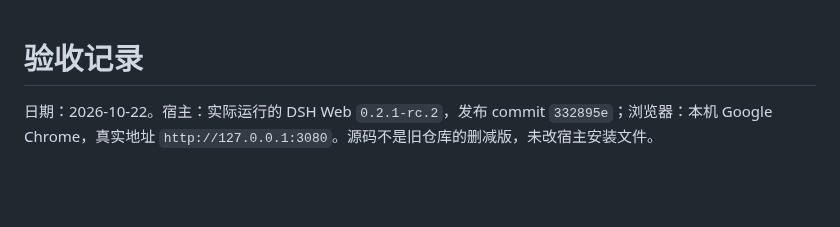
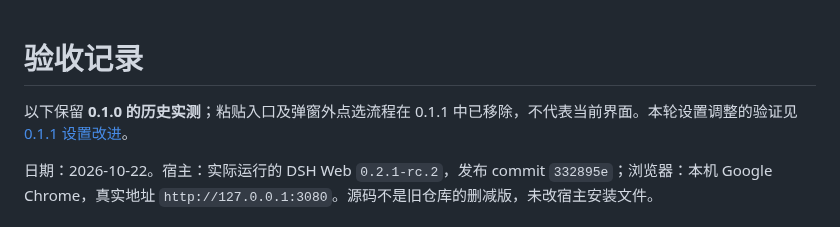
Before and after one commit to gongfpp/dsh-novel-fish, a Markdown page: docs/acceptance.md, the part around the change. GitHub-like rendering; blank space fills up the shorter version.

```diff
--- a/docs/acceptance.md
+++ b/docs/acceptance.md
@@ -1,4 +1,6 @@
 # 验收记录
+
+以下保留 **0.1.0 的历史实测**；粘贴入口及弹窗外点选流程在 0.1.1 中已移除，不代表当前界面。本轮设置调整的验证见 [0.1.1 设置改进](settings-update.md)。
 
 日期：2026-10-22。宿主：实际运行的 DSH Web `0.2.1-rc.2`，发布 commit `332895e`；浏览器：本机 Google Chrome，真实地址 `http://127.0.0.1:3080`。源码不是旧仓库的删减版，未改宿主安装文件。
 
```
Also changed, not shown: README.md (+17 -7 lines), docs/host-adapter.md (+1 -1 lines), docs/settings-update.md (added, +47 -0 lines), docs/evidence/settings-011.png (added), docs/evidence/settings-chat-011.png (added), 13 other files.
